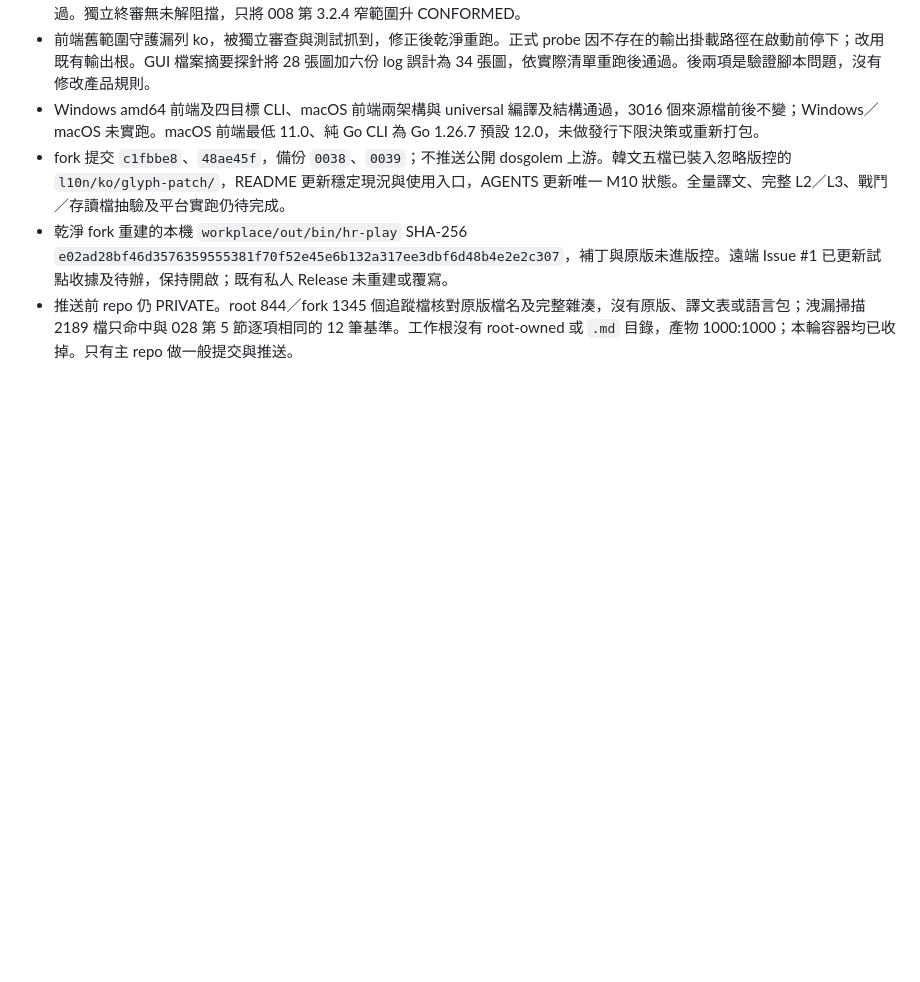
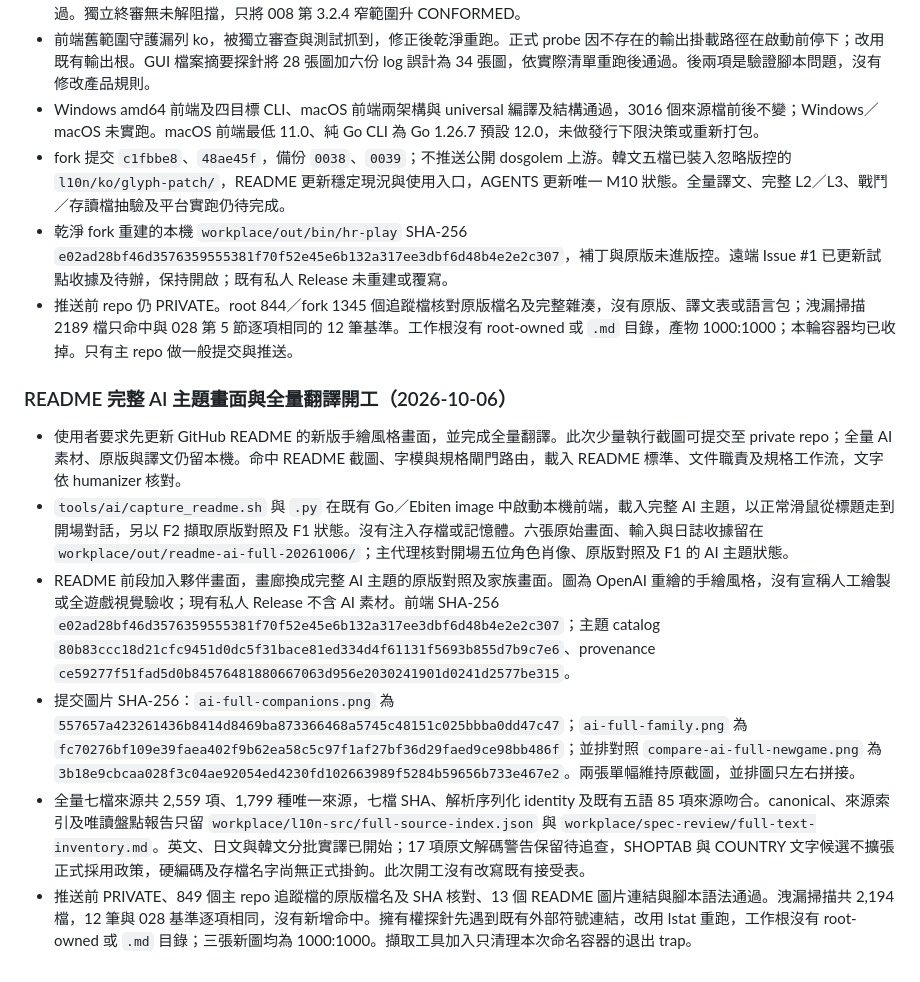
Before and after one commit to wicanr2/high_reward_remastered, a Markdown page: WORKLOG.md, the part around the change. GitHub-like rendering; blank space fills up the shorter version.

```diff
--- a/WORKLOG.md
+++ b/WORKLOG.md
@@ -403,3 +403,12 @@
 - fork 提交 `c1fbbe8`、`48ae45f`，備份 `0038`、`0039`；不推送公開 dosgolem 上游。韓文五檔已裝入忽略版控的 `l10n/ko/glyph-patch/`，README 更新穩定現況與使用入口，AGENTS 更新唯一 M10 狀態。全量譯文、完整 L2／L3、戰鬥／存讀檔抽驗及平台實跑仍待完成。
 - 乾淨 fork 重建的本機 `workplace/out/bin/hr-play` SHA-256 `e02ad28bf46d3576359555381f70f52e45e6b132a317ee3dbf6d48b4e2e2c307`，補丁與原版未進版控。遠端 Issue #1 已更新試點收據及待辦，保持開啟；既有私人 Release 未重建或覆寫。
 - 推送前 repo 仍 PRIVATE。root 844／fork 1345 個追蹤檔核對原版檔名及完整雜湊，沒有原版、譯文表或語言包；洩漏掃描 2189 檔只命中與 028 第 5 節逐項相同的 12 筆基準。工作根沒有 root-owned 或 `.md` 目錄，產物 1000:1000；本輪容器均已收掉。只有主 repo 做一般提交與推送。
+
+### README 完整 AI 主題畫面與全量翻譯開工（2026-10-06）
+
+- 使用者要求先更新 GitHub README 的新版手繪風格畫面，並完成全量翻譯。此次少量執行截圖可提交至 private repo；全量 AI 素材、原版與譯文仍留本機。命中 README 截圖、字模與規格閘門路由，載入 README 標準、文件職責及規格工作流，文字依 humanizer 核對。
+- `tools/ai/capture_readme.sh` 與 `.py` 在既有 Go／Ebiten image 中啟動本機前端，載入完整 AI 主題，以正常滑鼠從標題走到開場對話，另以 F2 擷取原版對照及 F1 狀態。沒有注入存檔或記憶體。六張原始畫面、輸入與日誌收據留在 `workplace/out/readme-ai-full-20261006/`；主代理核對開場五位角色肖像、原版對照及 F1 的 AI 主題狀態。
+- README 前段加入夥伴畫面，畫廊換成完整 AI 主題的原版對照及家族畫面。圖為 OpenAI 重繪的手繪風格，沒有宣稱人工繪製或全遊戲視覺驗收；現有私人 Release 不含 AI 素材。前端 SHA-256 `e02ad28bf46d3576359555381f70f52e45e6b132a317ee3dbf6d48b4e2e2c307`；主題 catalog `80b83ccc18d21cfc9451d0dc5f31bace81ed334d4f61131f5693b855d7b9c7e6`、provenance `ce59277f51fad5d0b84576481880667063d956e2030241901d0241d2577be315`。
+- 提交圖片 SHA-256：`ai-full-companions.png` 為 `557657a423261436b8414d8469ba873366468a5745c48151c025bbba0dd47c47`；`ai-full-family.png` 為 `fc70276bf109e39faea402f9b62ea58c5c97f1af27bf36d29faed9ce98bb486f`；並排對照 `compare-ai-full-newgame.png` 為 `3b18e9cbcaa028f3c04ae92054ed4230fd102663989f5284b59656b733e467e2`。兩張單幅維持原截圖，並排圖只左右拼接。
+- 全量七檔來源共 2,559 項、1,799 種唯一來源，七檔 SHA、解析序列化 identity 及既有五語 85 項來源吻合。canonical、來源索引及唯讀盤點報告只留 `workplace/l10n-src/full-source-index.json` 與 `workplace/spec-review/full-text-inventory.md`。英文、日文與韓文分批實譯已開始；17 項原文解碼警告保留待追查，SHOPTAB 與 COUNTRY 文字候選不擴張正式採用政策，硬編碼及存檔名字尚無正式掛鉤。此次開工沒有改寫既有接受表。
+- 推送前 PRIVATE、849 個主 repo 追蹤檔的原版檔名及 SHA 核對、13 個 README 圖片連結與腳本語法通過。洩漏掃描共 2,194 檔，12 筆與 028 基準逐項相同，沒有新增命中。擁有權探針先遇到既有外部符號連結，改用 lstat 重跑，工作根沒有 root-owned 或 `.md` 目錄；三張新圖均為 1000:1000。擷取工具加入只清理本次命名容器的退出 trap。
```
Also changed, not shown: AGENTS.md (+1 -0 lines), README.md (+13 -2 lines), docs/images/ai-full-companions.png (added), docs/images/ai-full-family.png (added), docs/images/compare-ai-full-newgame.png (added), 2 other files.
